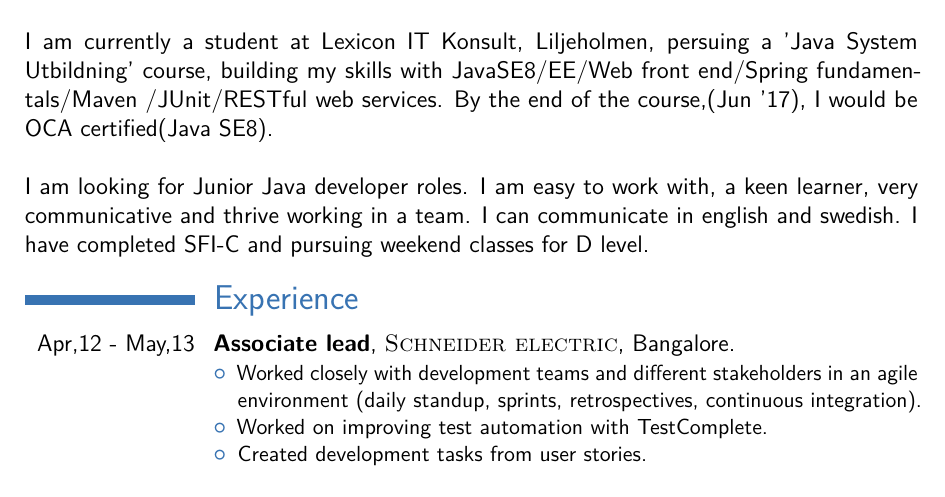
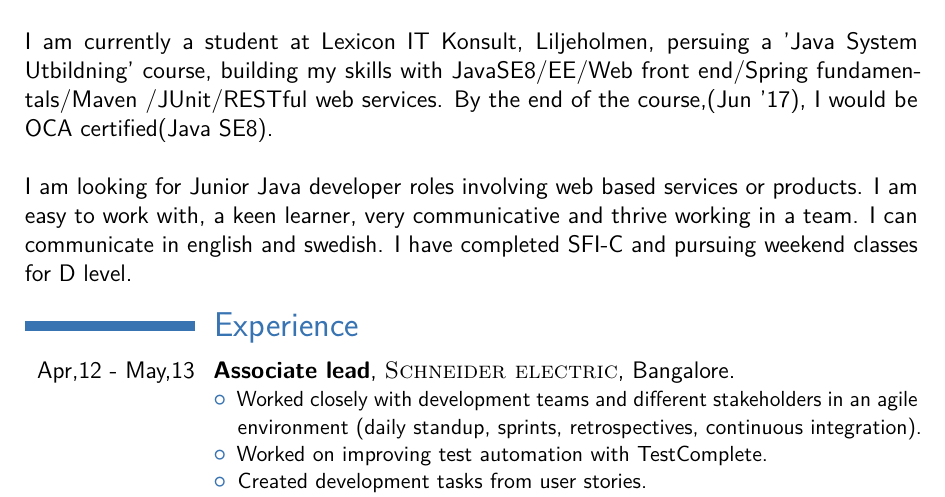
Before and after one commit to chisma/resume, a LaTeX CV (soumya/SoumyaPrasad.tex): part of page 1 of 2, cut so that both start at the same text. Compiled offline with pdfLaTeX.

```diff
--- a/soumya/snp.tex
+++ b/soumya/SoumyaPrasad.tex
@@ -64,7 +64,7 @@
 /JUnit/RESTful web services. By the end of the course,(Jun '17), I would be OCA certified(Java SE8).
 
 \hfill \break
-I am looking for Junior Java developer roles. I am easy to work with,
+I am looking for Junior Java developer roles involving web based services or products. I am easy to work with,
 a keen learner, very communicative and thrive working in a team. I can communicate in english and swedish.
 I have completed SFI-C and pursuing weekend classes for D level.
 
```
Also changed, not shown: soumya/SoumyaPrasad.pdf, 1 other file.
